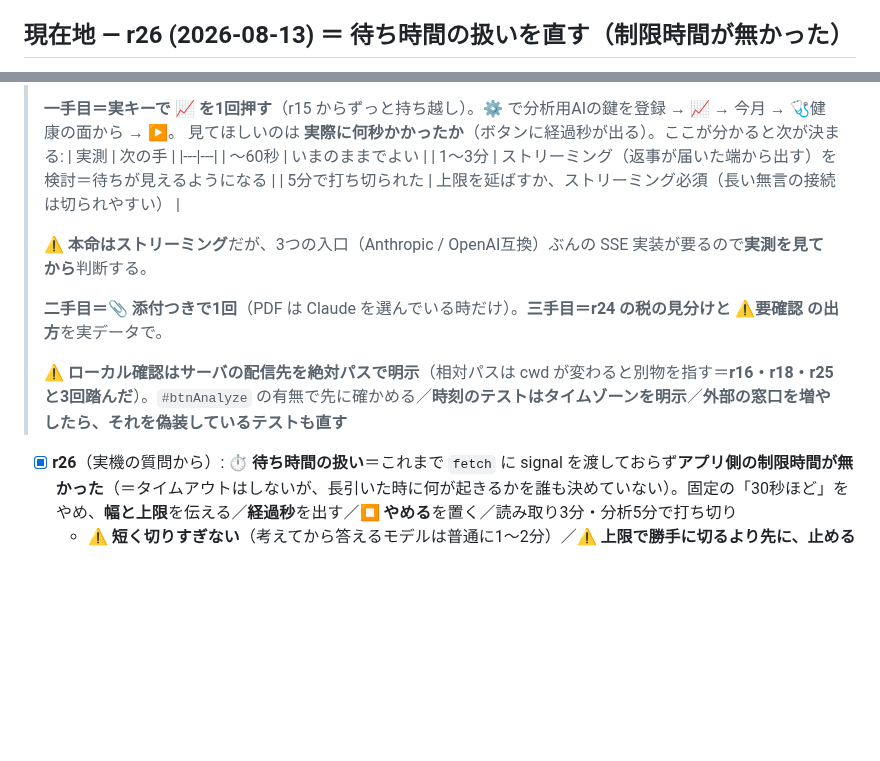
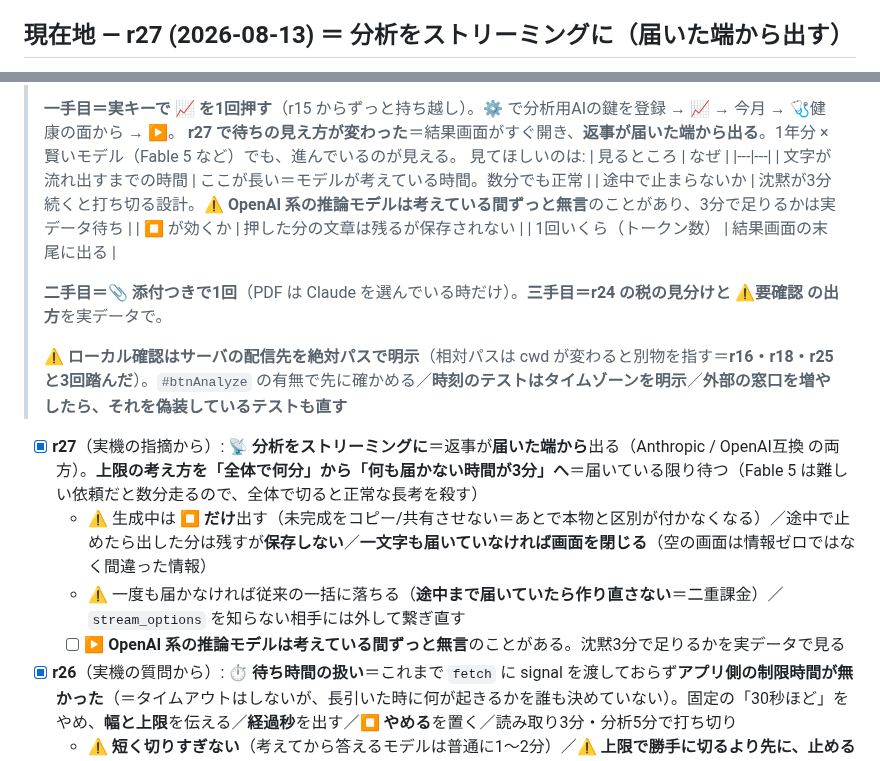
Before and after one commit to yutsutke/photo-memory-spike, a Markdown page: receipt-spike/TODO.md, 2 parts joined by grey strips. Rendered like a GitHub page; blank space fills up the shorter version.

Commit message:
docs(r27): 「待ちの上限は時間でなく進んでいないことで測る」教訓と実機で見る点を記録
Co-Authored-By: Claude Opus 5 <noreply@anthropic.com>
Claude-Session: https://claude.ai/code/session_01N8b89FGFYHFe4L191Wv5i8

```diff
--- a/receipt-spike/TODO.md
+++ b/receipt-spike/TODO.md
@@ -32,5 +32,5 @@ GitHub Pages 配下では あの日 web と同一オリジン＝IndexedDB / loca
 **結論: spike期間は A を維持**。根拠＝(1) Anthropicキーは失効・支出上限で被害を金銭の上限内に限定できる（MAP_SECRET を新オリジンへ広げるより漏洩時の質が軽い）(2) B は画像がサーバ経由＝「ローカル完結・ストア配布できる形」という spike の検証目的が消える (3) 最終形は native の Keychain で確定しており、暫定に投資しない。
 **⚠ 別件の重要制約（Aの弱点というより web spike 全体の弱点）**: iOS Safari は**7日間未訪問でサイトデータ（localStorage・IndexedDB＝キーもレシートも）を消し得る**（ITP）。**ホーム画面に追加**すると対象外になる → ⚙に案内表示（r3）・実機確認の最初にホーム画面追加を推奨。
 
-## 現在地 — r26 (2026-08-13) ＝ 待ち時間の扱いを直す（制限時間が無かった）
+## 現在地 — r27 (2026-08-13) ＝ 分析をストリーミングに（届いた端から出す）
 
@@ -38,17 +38,22 @@ GitHub Pages 配下では あの日 web と同一オリジン＝IndexedDB / loca
 >
 > **一手目＝実キーで 📈 を1回押す**（r15 からずっと持ち越し）。⚙ で分析用AIの鍵を登録 → 📈 → 今月 → 🩺健康の面から → ▶。
-> 見てほしいのは **実際に何秒かかったか**（ボタンに経過秒が出る）。ここが分かると次が決まる:
-> | 実測 | 次の手 |
+> **r27 で待ちの見え方が変わった**＝結果画面がすぐ開き、**返事が届いた端から出る**。1年分 × 賢いモデル（Fable 5 など）でも、進んでいるのが見える。
+> 見てほしいのは:
+> | 見るところ | なぜ |
 > |---|---|
-> | 〜60秒 | いまのままでよい |
-> | 1〜3分 | ストリーミング（返事が届いた端から出す）を検討＝待ちが見えるようになる |
-> | 5分で打ち切られた | 上限を延ばすか、ストリーミング必須（長い無言の接続は切られやすい） |
->
-> ⚠ **本命はストリーミング**だが、3つの入口（Anthropic / OpenAI互換）ぶんの SSE 実装が要るので**実測を見てから**判断する。
+> | 文字が流れ出すまでの時間 | ここが長い＝モデルが考えている時間。数分でも正常 |
+> | 途中で止まらないか | 沈黙が3分続くと打ち切る設計。⚠ **OpenAI 系の推論モデルは考えている間ずっと無言**のことがあり、3分で足りるかは実データ待ち |
+> | ⏹ が効くか | 押した分の文章は残るが保存されない |
+> | 1回いくら（トークン数） | 結果画面の末尾に出る |
 >
 > **二手目＝📎 添付つきで1回**（PDF は Claude を選んでいる時だけ）。**三手目＝r24 の税の見分けと ⚠要確認 の出方**を実データで。
 >
 > ⚠ **ローカル確認はサーバの配信先を絶対パスで明示**（相対パスは cwd が変わると別物を指す＝**r16・r18・r25 と3回踏んだ**）。`#btnAnalyze` の有無で先に確かめる／**時刻のテストはタイムゾーンを明示**／**外部の窓口を増やしたら、それを偽装しているテストも直す**
+
+- [x] **r27**（実機の指摘から）: 📡 **分析をストリーミングに**＝返事が**届いた端から**出る（Anthropic / OpenAI互換 の両方）。**上限の考え方を「全体で何分」から「何も届かない時間が3分」へ**＝届いている限り待つ（Fable 5 は難しい依頼だと数分走るので、全体で切ると正常な長考を殺す）
+  - ⚠ 生成中は **⏹ だけ**出す（未完成をコピー/共有させない＝あとで本物と区別が付かなくなる）／途中で止めたら出した分は残すが**保存しない**／**一文字も届いていなければ画面を閉じる**（空の画面は情報ゼロではなく間違った情報）
+  - ⚠ 一度も届かなければ従来の一括に落ちる（**途中まで届いていたら作り直さない**＝二重課金）／`stream_options` を知らない相手には外して繋ぎ直す
+  - [ ] ▶ **OpenAI 系の推論モデルは考えている間ずっと無言**のことがある。沈黙3分で足りるかを実データで見る
 
 - [x] **r26**（実機の質問から）: ⏱ **待ち時間の扱い**＝これまで `fetch` に signal を渡しておらず**アプリ側の制限時間が無かった**（＝タイムアウトはしないが、長引いた時に何が起きるかを誰も決めていない）。固定の「30秒ほど」をやめ、**幅と上限**を伝える／**経過秒**を出す／**⏹ やめる**を置く／読み取り3分・分析5分で打ち切り
   - ⚠ **短く切りすぎない**（考えてから答えるモデルは普通に1〜2分）／⚠ **上限で勝手に切るより先に、止める手を人に渡す**
```
Also changed, not shown: other parts of receipt-spike/TODO.md (+1 -1 lines), receipt-spike/CHANGELOG.md (+29 -0 lines).
